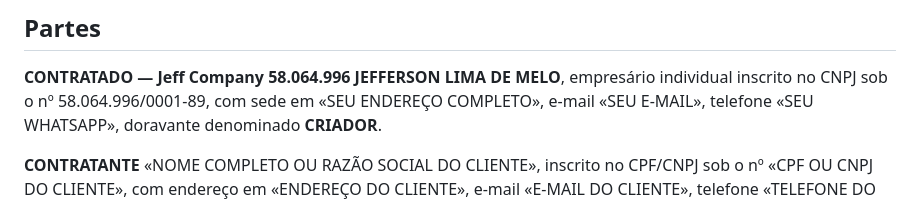
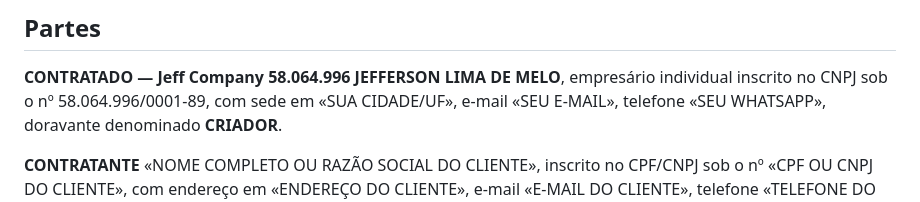
Before and after one commit to NaBala15/jeff-company, a Markdown page: contratos/01-contrato-projeto.md, the part around the change. Drawn GitHub-style.

```diff
--- a/contratos/01-contrato-projeto.md
+++ b/contratos/01-contrato-projeto.md
@@ -9,7 +9,7 @@ Contrato nº «000/2026»
 
 **CONTRATADO — Jeff Company**
 **58.064.996 JEFFERSON LIMA DE MELO**, empresário individual inscrito no CNPJ sob
-o nº 58.064.996/0001-89, com sede em «SEU ENDEREÇO COMPLETO»,
+o nº 58.064.996/0001-89, com sede em «SUA CIDADE/UF»,
 e-mail «SEU E-MAIL», telefone «SEU WHATSAPP», doravante denominado **CRIADOR**.
 
 **CONTRATANTE**
```
Also changed, not shown: contratos/04-contrato-assinatura.md (+1 -1 lines), contratos/LEIA-ME.md (+1 -1 lines).
